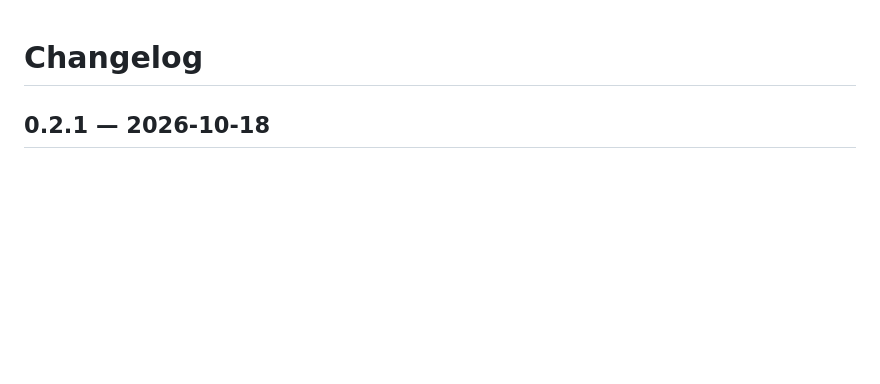
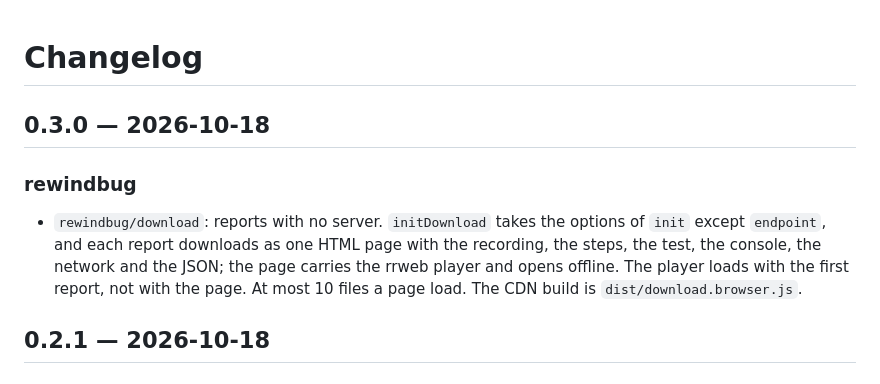
Before and after one commit to bybraveHQ/rewindbug, a Markdown page: CHANGELOG.md, the part around the change. Rendered like a GitHub page; blank space fills up the shorter version.

Commit message:
chore: rewindbug 0.3.0

```diff
--- a/CHANGELOG.md
+++ b/CHANGELOG.md
@@ -1,4 +1,10 @@
 # Changelog
+
+## 0.3.0 — 2026-10-18
+
+### rewindbug
+
+- `rewindbug/download`: reports with no server. `initDownload` takes the options of `init` except `endpoint`, and each report downloads as one HTML page with the recording, the steps, the test, the console, the network and the JSON; the page carries the rrweb player and opens offline. The player loads with the first report, not with the page. At most 10 files a page load. The CDN build is `dist/download.browser.js`.
 
 ## 0.2.1 — 2026-10-18
 
```
